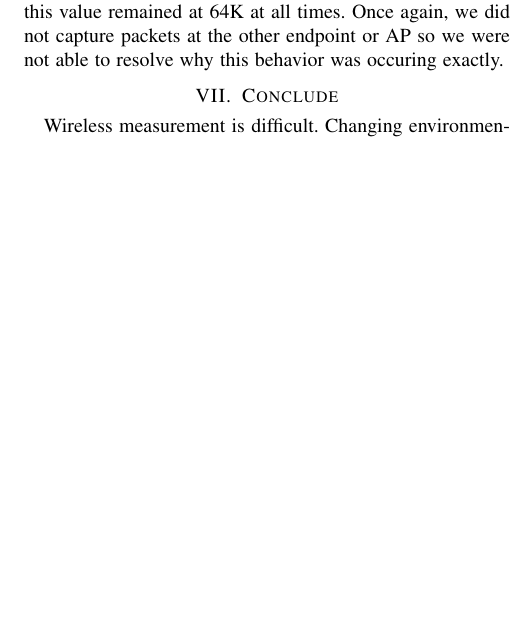
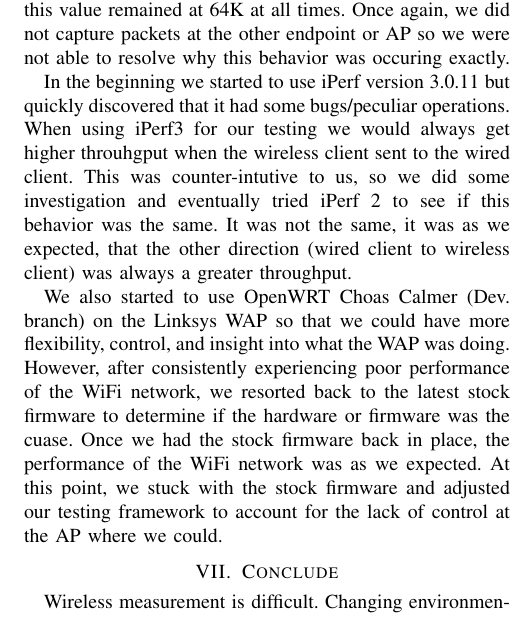
Before and after one commit to RedShamilton/222a-wireless, a LaTeX paper (paper/final/acreport.tex, which reads paper/final/discussion.tex): part of one column of page 7 of 7, cut so that both start at the same text, the shorter picture padded with empty space. Compiled offline with pdfLaTeX.

Commit message:
added more discussion

```diff
--- a/paper/final/discussion.tex
+++ b/paper/final/discussion.tex
@@ -1,3 +1,7 @@
 \section{Discussion}
 
 The surface was seen to outperform the other systems in the indoor test at the furtherest location. These results did not make any sense to us so we did some investigation into the packet captures. The Surface consistently sent at MCS indicies 4 and 5 using two spatial streams for a theorectical data rate of 490 Mbps. The Intel card always sent at MCS index 2 with only 1 spatial stream for a theorectical data rate of 83 Mbps. This accounts for the difference in throughput between these two devices however the Mac was a special case. It used an MCS of 4 and 5 like the Surface but used 2 and 3 spatial streams consistently. However, the performance was hindered drasitically by the amount of TCP restransmits that it recieved. Unfortunately we did not caputure on the AP but we believe that the ACKs were not making it back to the AP when the Mac transmitted them. There were no retransmits at the 802.11 MAC layer so this indicated that the packet was resent by the other endpoint based on a timeout and the ACK packets sent by the Mac were unforntunely not captured to verify this behavior. The Mac also had performance issues when capturing its own packets and this appears to affect the througput and timing such as turn around time for sending ACKs. One other percularity that both the Mac and Intel exhibited was the receive window size keep growing to a large value, where as on the Surface this value remained at 64K at all times. Once again, we did not capture packets at the other endpoint or AP so we were not able to resolve why this behavior was occuring exactly.
+
+In the beginning we started to use iPerf version 3.0.11 but quickly discovered that it had some bugs/peculiar operations. When using iPerf3 for our testing we would always get higher throuhgput when the wireless client sent to the wired client. This was counter-intutive to us, so we did some investigation and eventually tried iPerf 2 to see if this behavior was the same. It was not the same, it was as we expected, that the other direction (wired client to wireless client) was always a greater throughput.
+
+We also started to use OpenWRT Choas Calmer (Dev. branch) on the Linksys WAP so that we could have more flexibility, control, and insight into what the WAP was doing. However, after consistently experiencing poor performance of the WiFi network, we resorted back to the latest stock firmware to determine if the hardware or firmware was the cuase. Once we had the stock firmware back in place, the performance of the WiFi network was as we expected. At this point, we stuck with the stock firmware and adjusted our testing framework to account for the lack of control at the AP where we could.
```
